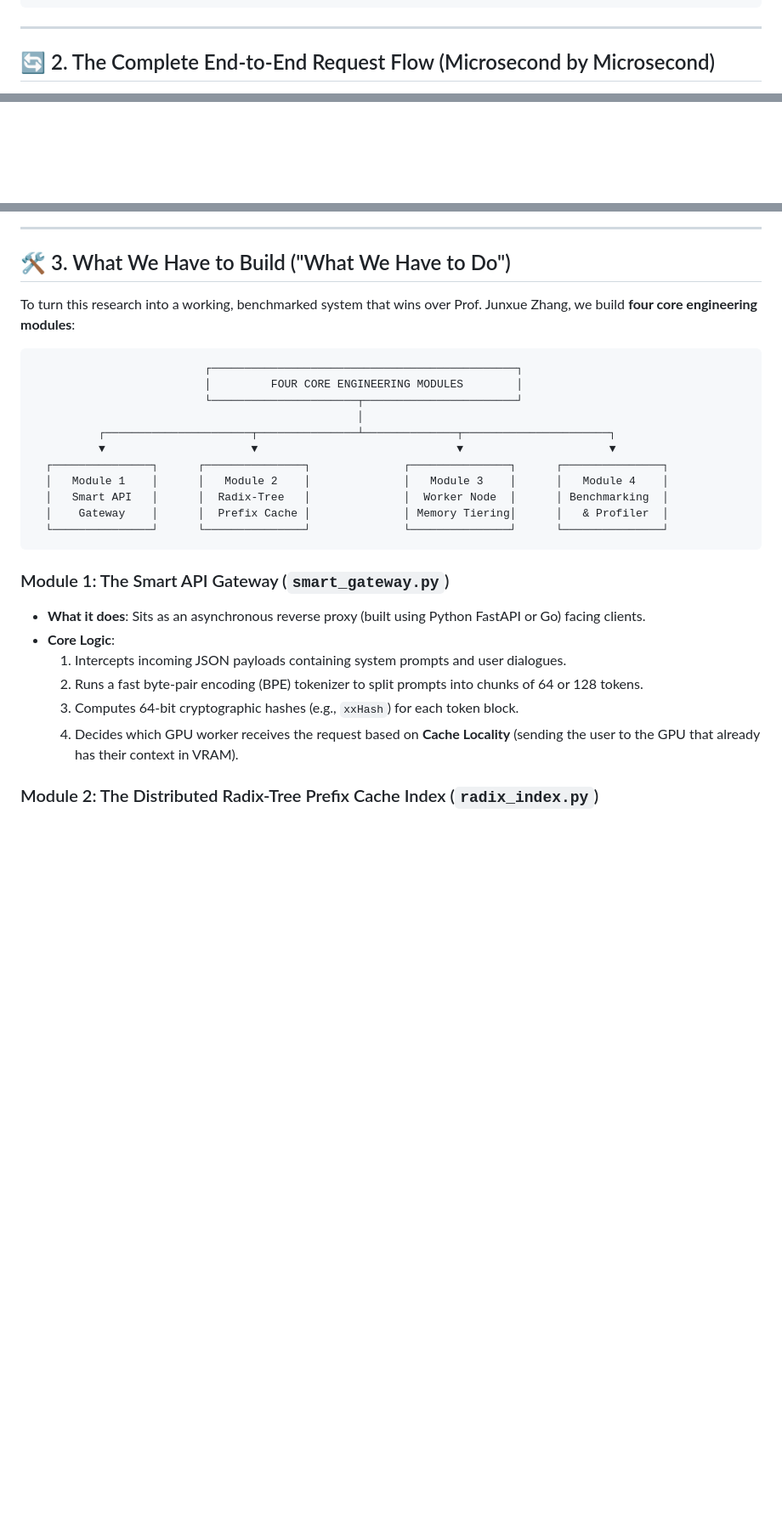
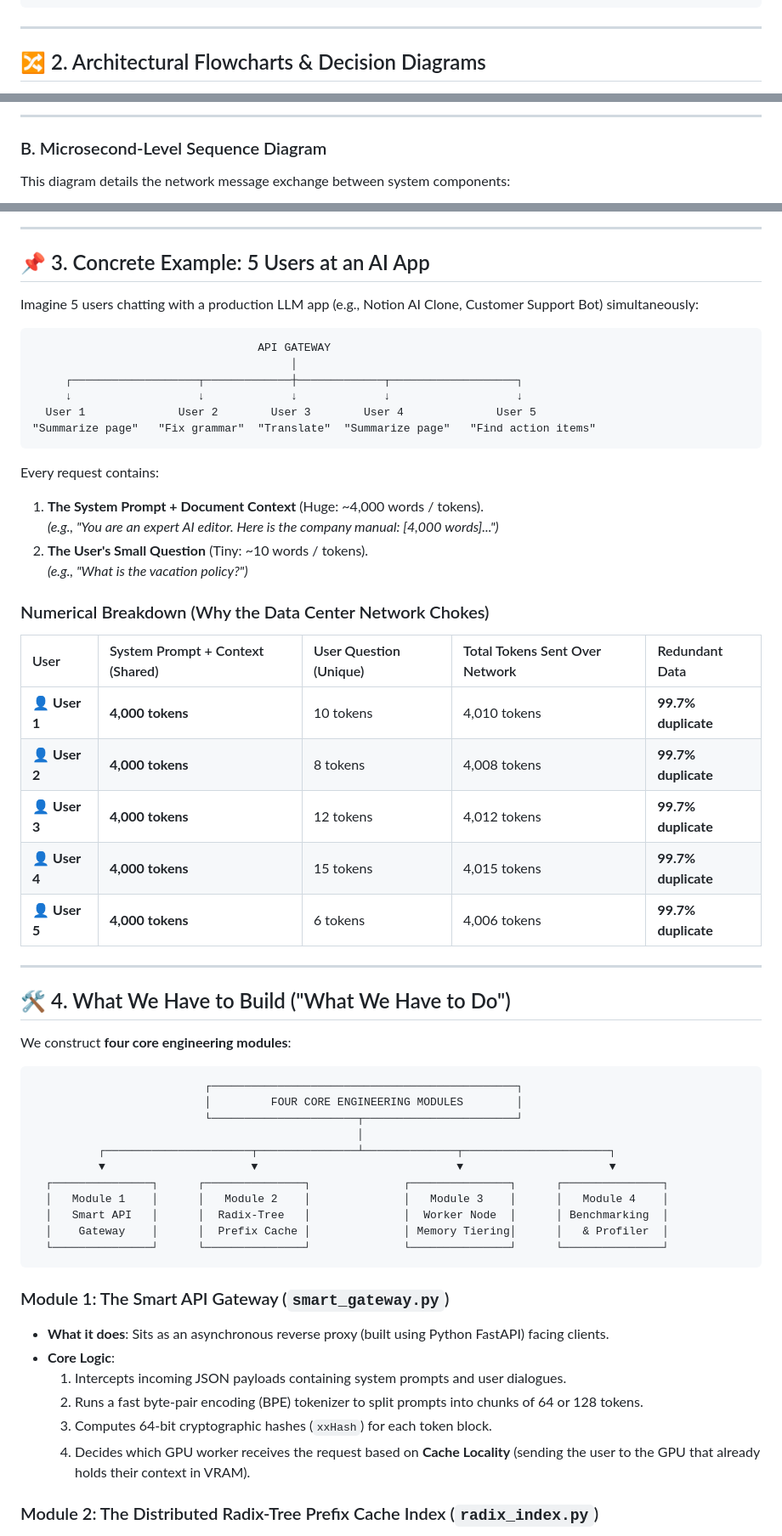
Before and after one commit to muhammadmaaz-2k5/Research-Paper, a Markdown page: Deep_Understanding_LLM_Serving.md, 3 parts joined by grey strips. Shown at 85% size. Drawn GitHub-style; blank space fills up the shorter version.

````diff
--- a/Deep_Understanding_LLM_Serving.md
+++ b/Deep_Understanding_LLM_Serving.md
@@ -49,5 +49,5 @@
 
 ---
 
-## 🔄 2. The Complete End-to-End Request Flow (Microsecond by Microsecond)
+## 🔀 2. Architectural Flowcharts & Decision Diagrams
 
@@ -55,3 +82,7 @@ Here is exactly what happens from the moment a user clicks **"Submit"** in their
+---
+
+### B. Microsecond-Level Sequence Diagram
+This diagram details the network message exchange between system components:
 
 ```mermaid
 sequenceDiagram
@@ -93,9 +124,40 @@ sequenceDiagram
 
 ---
 
-## 🛠️ 3. What We Have to Build ("What We Have to Do")
+## 📌 3. Concrete Example: 5 Users at an AI App
 
-To turn this research into a working, benchmarked system that wins over Prof. Junxue Zhang, we build **four core engineering modules**:
+Imagine 5 users chatting with a production LLM app (e.g., Notion AI Clone, Customer Support Bot) simultaneously:
+
+```text
+                                  API GATEWAY
+                                       │
+     ┌───────────────────┬─────────────┼─────────────┬───────────────────┐
+     ↓                   ↓             ↓             ↓                   ↓
+  User 1              User 2        User 3        User 4              User 5
+"Summarize page"   "Fix grammar"  "Translate"  "Summarize page"   "Find action items"
+```
+
+Every request contains:
+1. **The System Prompt + Document Context** (Huge: ~4,000 words / tokens).
+   *(e.g., "You are an expert AI editor. Here is the company manual: [4,000 words]...")*
+2. **The User's Small Question** (Tiny: ~10 words / tokens).
+   *(e.g., "What is the vacation policy?")*
+
+### Numerical Breakdown (Why the Data Center Network Chokes)
+
+| User | System Prompt + Context (Shared) | User Question (Unique) | Total Tokens Sent Over Network | Redundant Data |
+| :--- | :--- | :--- | :--- | :--- |
+| 👤 **User 1** | **4,000 tokens** | 10 tokens | 4,010 tokens | **99.7% duplicate** |
+| 👤 **User 2** | **4,000 tokens** | 8 tokens | 4,008 tokens | **99.7% duplicate** |
+| 👤 **User 3** | **4,000 tokens** | 12 tokens | 4,012 tokens | **99.7% duplicate** |
+| 👤 **User 4** | **4,000 tokens** | 15 tokens | 4,015 tokens | **99.7% duplicate** |
+| 👤 **User 5** | **4,000 tokens** | 6 tokens | 4,006 tokens | **99.7% duplicate** |
+
+---
+
+## 🛠️ 4. What We Have to Build ("What We Have to Do")
+
+We construct **four core engineering modules**:
 
 ```text
                           ┌──────────────────────────────────────────────┐
@@ -112,12 +174,12 @@ To turn this research into a working, benchmarked system that wins over Prof. Ju
 ```
 
 ### Module 1: The Smart API Gateway (`smart_gateway.py`)
-* **What it does**: Sits as an asynchronous reverse proxy (built using Python FastAPI or Go) facing clients.
+* **What it does**: Sits as an asynchronous reverse proxy (built using Python FastAPI) facing clients.
 * **Core Logic**:
   1. Intercepts incoming JSON payloads containing system prompts and user dialogues.
   2. Runs a fast byte-pair encoding (BPE) tokenizer to split prompts into chunks of 64 or 128 tokens.
-  3. Computes 64-bit cryptographic hashes (e.g., `xxHash`) for each token block.
-  4. Decides which GPU worker receives the request based on **Cache Locality** (sending the user to the GPU that already has their context in VRAM).
+  3. Computes 64-bit cryptographic hashes (`xxHash`) for each token block.
+  4. Decides which GPU worker receives the request based on **Cache Locality** (sending the user to the GPU that already holds their context in VRAM).
 
 ### Module 2: The Distributed Radix-Tree Prefix Cache Index (`radix_index.py`)
 * **What it does**: Stores the hierarchical relationship between prompt prefixes in an in-memory Redis cluster.
````
Also changed, not shown: other parts of Deep_Understanding_LLM_Serving.md (+139 -29 lines).
